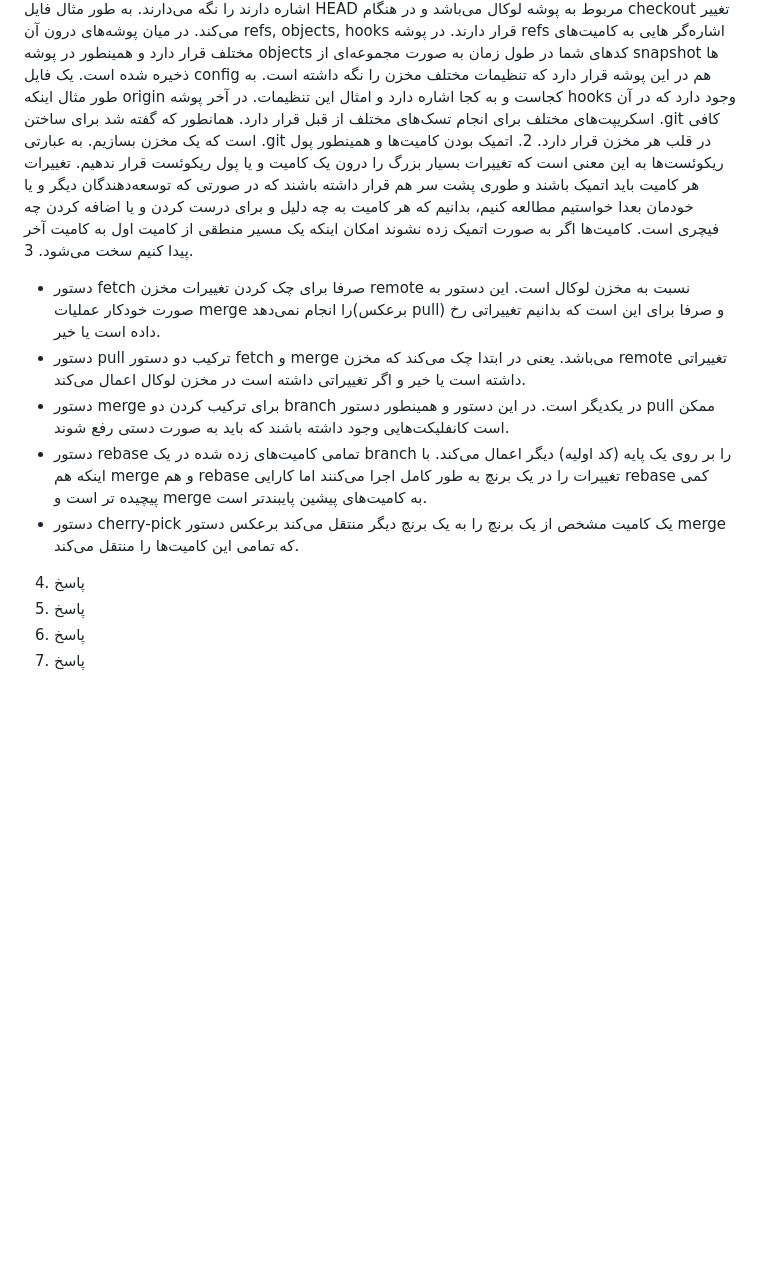
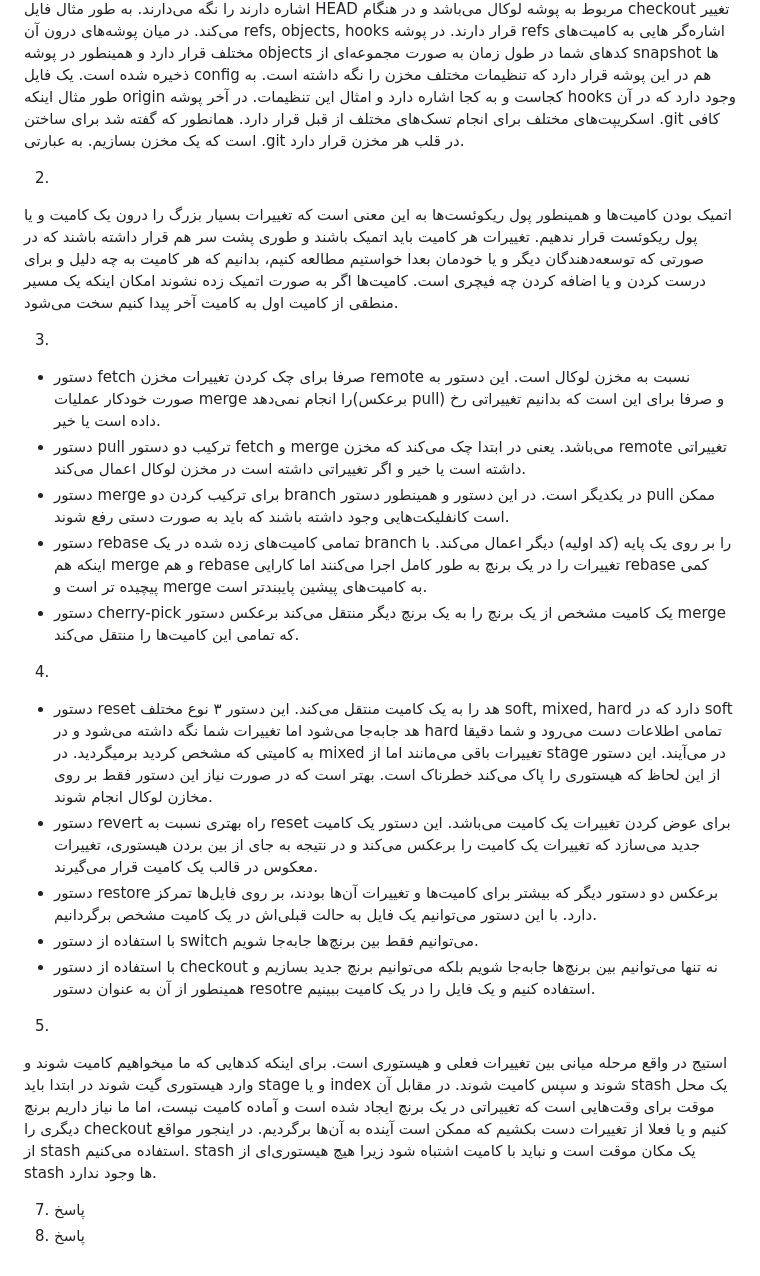
Before and after one commit to Mir-Abedi/Software-engineering-Lab-git, a Markdown page: README.md, the part around the change. GitHub-like rendering; blank space fills up the shorter version.

Commit message:
5 and 4 README.md

```diff
--- a/README.md
+++ b/README.md
@@ -71,15 +71,26 @@ Invalid Commit Message:
 1.
 در این پوشه تمامی اطلاعاتی که گیت نیاز دارد تا بداند چه تغییراتی در کدبیس ایجاد شده است نگه‌داری می‌شود و یک بخش اساسی از گیت است. هنگامی که یک مخزن درست می‌شود پوشه .git در همان پوشه ایجاد می‌شود. در این پوشه فایل‌ها و پوشه‌های مختلفی وجود دارد که در میان فایل‌های آن HEAD, ORIG_HEAD, FETCH_HEAD, index, description قرار دارند. هرکدام از فایل‌های HEAD بسته به پیشوند آن‌ها هش sha256 از جایی که به آن اشاره دارند را نگه می‌دارند. به طور مثال فایل HEAD مربوط به پوشه لوکال می‌باشد و در هنگام checkout تغییر می‌کند.
 در میان پوشه‌های درون آن refs, objects, hooks قرار دارند. در پوشه refs اشاره‌گر هایی به کامیت‌های مختلف قرار دارد و همینطور در پوشه objects کدهای شما در طول زمان به صورت مجموعه‌ای از snapshot ها ذخیره شده است. یک فایل config هم در این پوشه قرار دارد که تنظیمات مختلف مخزن را نگه داشته است. به طور مثال اینکه origin کجاست و به کجا اشاره دارد و امثال این تنظیمات. در آخر پوشه hooks وجود دارد که در آن اسکریپت‌های مختلف برای انجام تسک‌های مختلف از قبل قرار دارد. همانطور که گفته شد برای ساختن .git کافی است که یک مخزن بسازیم. به عبارتی .git در قلب هر مخزن قرار دارد.
+
 2.
 اتمیک بودن کامیت‌ها و همینطور پول ریکوئست‌ها به این معنی است که تغییرات بسیار بزرگ را درون یک کامیت و یا پول ریکوئست قرار ندهیم. تغییرات هر کامیت باید اتمیک باشند و طوری پشت سر هم قرار داشته باشند که در صورتی که توسعه‌دهندگان دیگر و یا خودمان بعدا خواستیم مطالعه کنیم، بدانیم که هر کامیت به چه دلیل و برای درست کردن و یا اضافه کردن چه فیچری است. کامیت‌ها اگر به صورت اتمیک زده نشوند امکان اینکه یک مسیر منطقی از کامیت اول به کامیت آخر پیدا کنیم سخت می‌شود.
+
 3.
 - دستور fetch صرفا برای چک کردن تغییرات مخزن remote نسبت به مخزن لوکال است. این دستور به صورت خودکار عملیات merge را انجام نمی‌دهد(برعکس pull) و صرفا برای این است که بدانیم تغییراتی رخ داده است یا خیر.
 - دستور pull ترکیب دو دستور fetch و merge می‌باشد. یعنی در ابتدا چک می‌کند که مخزن remote تغییراتی داشته است یا خیر و اگر تغییراتی داشته است در مخزن لوکال اعمال می‌کند.
 - دستور merge برای ترکیب کردن دو branch در یکدیگر است. در این دستور و همینطور دستور pull ممکن است کانفلیکت‌هایی وجود داشته باشند که باید به صورت دستی رفع شوند.
 - دستور rebase تمامی کامیت‌های زده شده در یک branch را بر روی یک پایه (کد اولیه) دیگر اعمال می‌کند. با اینکه هم merge و هم rebase تغییرات را در یک برنچ به طور کامل اجرا می‌کنند اما کارایی rebase کمی پیچیده تر است و merge به کامیت‌های پیشین پایبندتر است.
 - دستور cherry-pick یک کامیت مشخص از یک برنچ‌ را به یک برنچ دیگر منتقل می‌کند برعکس دستور merge که تمامی این کامیت‌ها را منتقل می‌کند.
-4. پاسخ
-5. پاسخ
-6. پاسخ
+
+4.
+- دستور reset هد را به یک کامیت منتقل می‌کند. این دستور ۳ نوع مختلف soft, mixed, hard دارد که در soft هد جابه‌جا می‌شود اما تغییرات شما نگه داشته می‌شود و در hard تمامی اطلاعات دست می‌رود و شما دقیقا به کامیتی که مشخص کردید برمیگردید. در mixed تغییرات باقی می‌مانند اما از stage در می‌آیند. این دستور از این لحاظ که هیستوری را پاک می‌کند خطرناک است. بهتر است که در صورت نیاز این دستور فقط بر روی مخازن لوکال انجام شوند.
+- دستور revert راه بهتری نسبت به reset برای عوض کردن تغییرات یک کامیت می‌باشد. این دستور یک کامیت جدید می‌سازد که تغییرات یک کامیت را برعکس می‌کند و در نتیجه به جای از بین بردن هیستوری، تغییرات معکوس در قالب یک کامیت قرار می‌گیرند.
+- دستور restore برعکس دو دستور دیگر که بیشتر برای کامیت‌ها و تغییرات‌ آن‌ها بودند، بر روی فایل‌ها تمرکز دارد. با این دستور می‌توانیم یک فایل به حالت قبلی‌اش در یک کامیت مشخص برگردانیم.
+- با استفاده از دستور switch می‌توانیم فقط بین برنچ‌ها جابه‌جا شویم.
+- با استفاده از دستور checkout نه تنها می‌توانیم بین برنچ‌ها جابه‌جا شویم بلکه می‌توانیم برنچ جدید بسازیم و همینطور از آن به عنوان دستور resotre استفاده کنیم و یک فایل را در یک کامیت ببینیم.
+
+5.
+استیج در واقع مرحله میانی بین تغییرات فعلی و هیستوری است. برای اینکه کدهایی که ما میخواهیم کامیت شوند و وارد هیستوری گیت شوند در ابتدا باید stage و یا index شوند و سپس کامیت شوند. در مقابل آن stash یک محل موقت برای وقت‌هایی است که تغییراتی در یک برنچ ایجاد شده است و آماده کامیت نیست، اما ما نیاز داریم برنچ دیگری را checkout کنیم و یا فعلا از تغییرات دست بکشیم که ممکن است آینده به آن‌ها برگردیم. در اینجور مواقع از stash استفاده می‌کنیم. stash یک مکان موقت است و نباید با کامیت اشتباه شود زیرا هیچ هیستوری‌ای از stash ها وجود ندارد.
+
 7. پاسخ
+8. پاسخ
```
